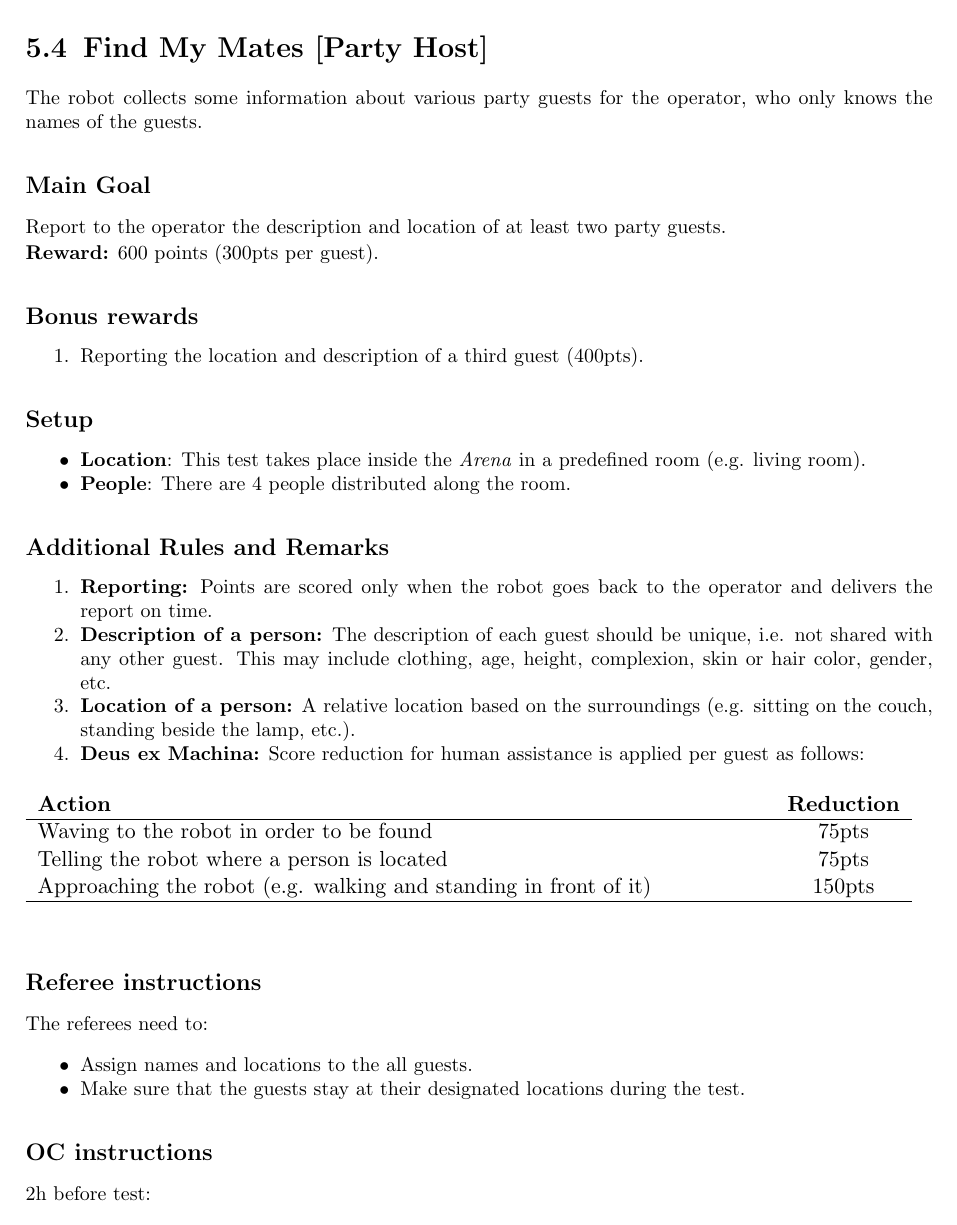
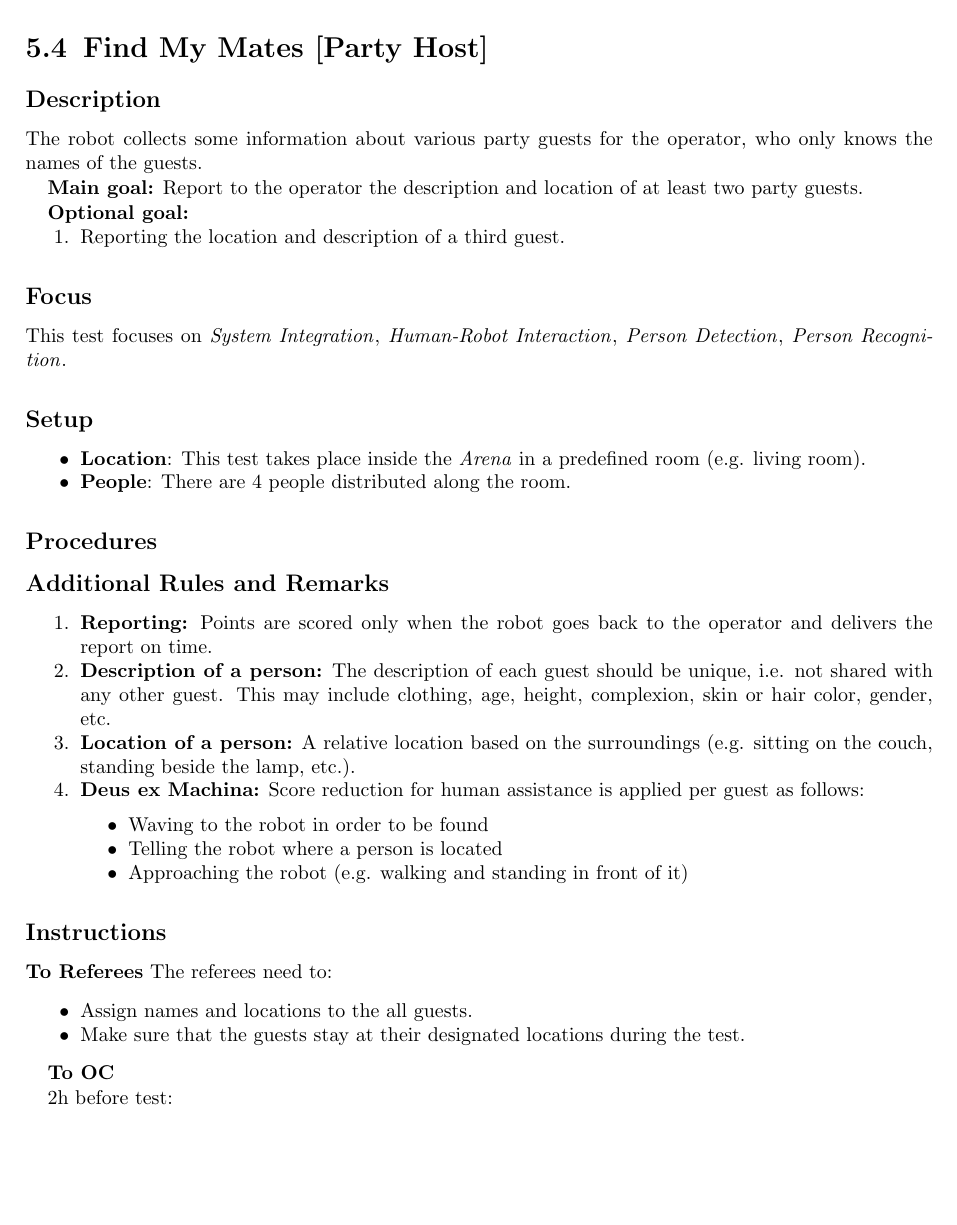
Before and after one commit to RoboCupAtHome/RuleBook, a LaTeX thesis (Rulebook.tex, which reads tasks/FindMyMates.tex): part of page 52 of 90, cut so that both start at the same text, the shorter picture padded with empty space. Compiled offline with pdfLaTeX.

Commit message:
Update FindMyMates.tex

```diff
--- a/tasks/FindMyMates.tex
+++ b/tasks/FindMyMates.tex
@@ -1,22 +1,27 @@
 \section{Find My Mates [Party Host]}
 \label{test:find-my-mates}
 
-The robot collects some information about various party guests for the operator, who only knows the names of the guests.
+\subsection*{Description}
+    The robot collects some information about various party guests for the operator, who only knows the names of the guests.
 
-\subsection*{Main Goal}
-Report to the operator the description and location of at least two party guests.
+\textbf{Main goal:}
+    Report to the operator the description and location of at least two party guests.
 
-\noindent\textbf{Reward:} 600 points (300pts per guest).
+\textbf{Optional goal:}
+\begin{enumerate}[nosep]
+	\item Reporting the location and description of a third guest.
+\end{enumerate}
 
-\subsection*{Bonus rewards}
-\begin{enumerate}[nosep]
-	\item Reporting the location and description of a third guest (400pts).
-\end{enumerate}
+\subsection*{Focus}
+This test focuses on \SysI{}, \HRI{}, \PerDet{}, \PerRec.
+
 \subsection*{Setup}
 \begin{itemize}
 	\item \textbf{Location}: This test takes place inside the \Arena{} in a predefined room (e.g. living room).
 	\item \textbf{People}: There are 4 people distributed along the room.
 \end{itemize}
+
+\subsection*{Procedures}
 
 \subsection*{Additional Rules and Remarks}
 \begin{enumerate}[nosep]
@@ -27,25 +32,25 @@ Report to the operator the description and location of at least two party guests
 	\item \textbf{Location of a person:} A relative location based on the surroundings (e.g. sitting on the couch, standing beside the lamp, etc.).
 
 	\item \textbf{Deus ex Machina:} Score reduction for human assistance is applied per guest as follows:
-	\begin{table}[h]
-		\begin{tabular}{m{0.8\linewidth} c}
-			\textbf{Action} & \textbf{Reduction} \\\hline
-			Waving to the robot in order to be found & 75pts \\
-			Telling the robot where a person is located & 75pts \\
-			Approaching the robot (e.g. walking and standing in front of it) & 150pts \\\hline
-		\end{tabular}
-	\end{table}
+
+		\begin{itemize}
+		    \item Waving to the robot in order to be found
+			\item Telling the robot where a person is located
+			\item Approaching the robot (e.g. walking and standing in front of it)
+		\end{itemize}
+
 \end{enumerate}
 
-\subsection*{Referee instructions}
+\subsection*{Instructions}
 
+\textbf{To Referees}
 The referees need to:
 \begin{itemize}
 	\item Assign names and locations to the all guests.
 	\item Make sure that the guests stay at their designated locations during the test.
 \end{itemize}
 
-\subsection*{OC instructions}
+\textbf{To OC}
 
 2h before test:
 \begin{itemize}
```
